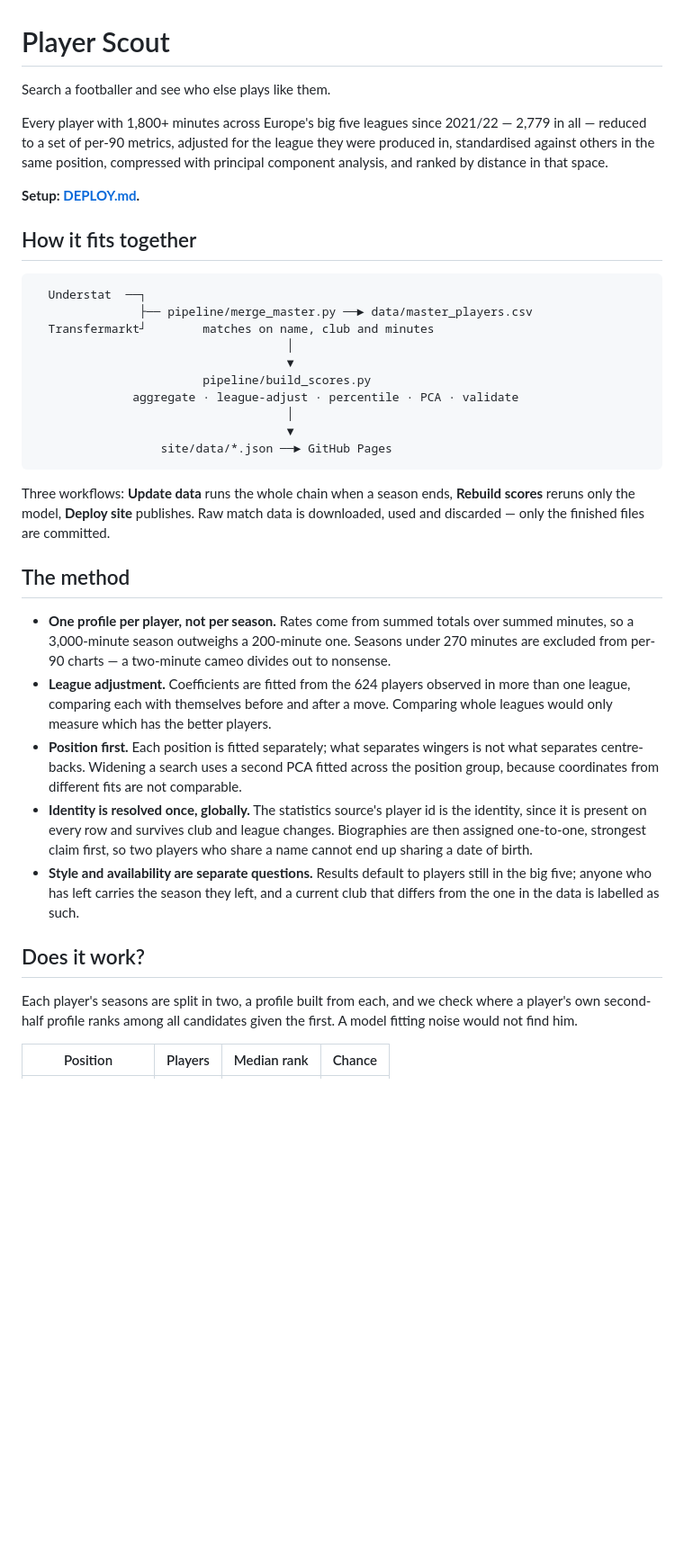
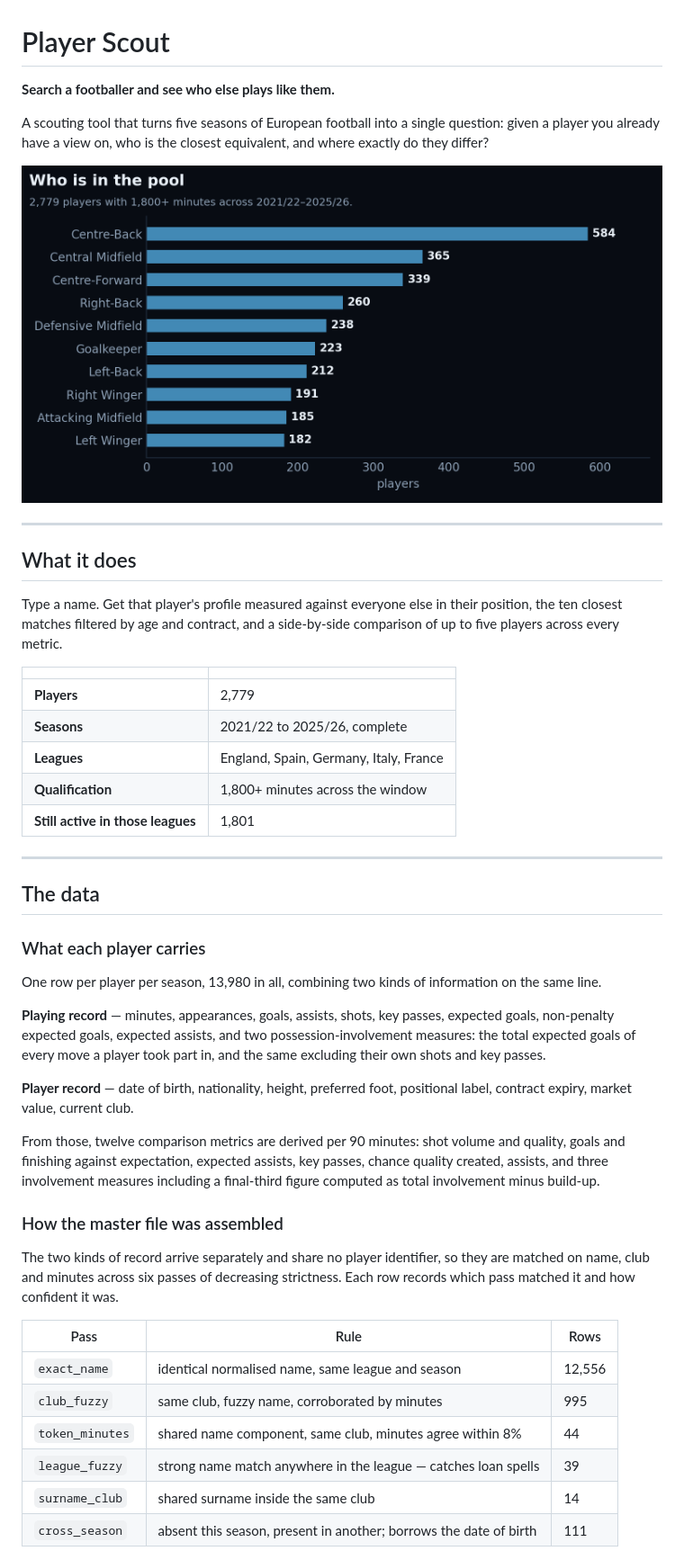
Before and after one commit to shanbhag003/player-scout, a Markdown page: README.md, the part around one of its changes. Shown at 90% size. GitHub-like rendering; pictures changed too: docs/figures/pool.png (added); blank space fills up the shorter version.

````diff
--- a/README.md
+++ b/README.md
@@ -1,58 +1,63 @@
 # Player Scout
 
-Search a footballer and see who else plays like them.
+**Search a footballer and see who else plays like them.**
 
-Every player with 1,800+ minutes across Europe's big five leagues since 2021/22 —
-2,779 in all — reduced to a set of per-90 metrics, adjusted for the league they
-were produced in, standardised against others in the same position, compressed
-with principal component analysis, and ranked by distance in that space.
+A scouting tool that turns five seasons of European football into a single
+question: given a player you already have a view on, who is the closest
+equivalent, and where exactly do they differ?
 
-**Setup: [DEPLOY.md](DEPLOY.md).**
+![Who is in the pool](docs/figures/pool.png)
 
-## How it fits together
+---
 
-```
-  Understat  ──┐
-               ├── pipeline/merge_master.py ──► data/master_players.csv
-  Transfermarkt┘        matches on name, club and minutes
-                                    │
-                                    ▼
-                        pipeline/build_scores.py
-              aggregate · league-adjust · percentile · PCA · validate
-                                    │
-                                    ▼
-                  site/data/*.json ──► GitHub Pages
-```
+## What it does
 
-Three workflows: **Update data** runs the whole chain when a season ends,
-**Rebuild scores** reruns only the model, **Deploy site** publishes. Raw match
-data is downloaded, used and discarded — only the finished files are committed.
+Type a name. Get that player's profile measured against everyone else in their
+position, the ten closest matches filtered by age and contract, and a
+side-by-side comparison of up to five players across every metric.
 
-## The method
+| | |
+| --- | --- |
+| **Players** | 2,779 |
+| **Seasons** | 2021/22 to 2025/26, complete |
+| **Leagues** | England, Spain, Germany, Italy, France |
+| **Qualification** | 1,800+ minutes across the window |
+| **Still active in those leagues** | 1,801 |
 
-- **One profile per player, not per season.** Rates come from summed totals over
-  summed minutes, so a 3,000-minute season outweighs a 200-minute one. Seasons
-  under 270 minutes are excluded from per-90 charts — a two-minute cameo divides
-  out to nonsense.
-- **League adjustment.** Coefficients are fitted from the 624 players observed in
-  more than one league, comparing each with themselves before and after a move.
-  Comparing whole leagues would only measure which has the better players.
-- **Position first.** Each position is fitted separately; what separates wingers
-  is not what separates centre-backs. Widening a search uses a second PCA fitted
-  across the position group, because coordinates from different fits are not
-  comparable.
-- **Identity is resolved once, globally.** The statistics source's player id is
-  the identity, since it is present on every row and survives club and league
-  changes. Biographies are then assigned one-to-one, strongest claim first, so
-  two players who share a name cannot end up sharing a date of birth.
-- **Style and availability are separate questions.** Results default to players
-  still in the big five; anyone who has left carries the season they left, and a
-  current club that differs from the one in the data is labelled as such.
+---
 
-## Does it work?
+## The data
 
-Each player's seasons are split in two, a profile built from each, and we check
-where a player's own second-half profile ranks among all candidates given the
-first. A model fitting noise would not find him.
+### What each player carries
 
-| Position | Players | Median rank | Chance |
+One row per player per season, 13,980 in all, combining two kinds of
+information on the same line.
+
+**Playing record** — minutes, appearances, goals, assists, shots, key passes,
+expected goals, non-penalty expected goals, expected assists, and two
+possession-involvement measures: the total expected goals of every move a player
+took part in, and the same excluding their own shots and key passes.
+
+**Player record** — date of birth, nationality, height, preferred foot,
+positional label, contract expiry, market value, current club.
+
+From those, twelve comparison metrics are derived per 90 minutes: shot volume
+and quality, goals and finishing against expectation, expected assists, key
+passes, chance quality created, assists, and three involvement measures
+including a final-third figure computed as total involvement minus build-up.
+
+### How the master file was assembled
+
+The two kinds of record arrive separately and share no player identifier, so
+they are matched on name, club and minutes across six passes of decreasing
+strictness. Each row records which pass matched it and how confident it was.
+
+| Pass | Rule | Rows |
+| --- | --- | --- |
+| `exact_name` | identical normalised name, same league and season | 12,556 |
+| `club_fuzzy` | same club, fuzzy name, corroborated by minutes | 995 |
+| `token_minutes` | shared name component, same club, minutes agree within 8% | 44 |
+| `league_fuzzy` | strong name match anywhere in the league — catches loan spells | 39 |
+| `surname_club` | shared surname inside the same club | 14 |
+| `cross_season` | absent this season, present in another; borrows the date of birth | 111 |
+
````
Also changed, not shown: other parts of README.md (+168 -29 lines), DEPLOY.md (added, +255 -0 lines), docs/screenshots/README.md (added, +10 -0 lines), docs/figures/league-adjustment.png (added), docs/figures/pca.png (added), docs/figures/validation.png (added), 7 other files.
